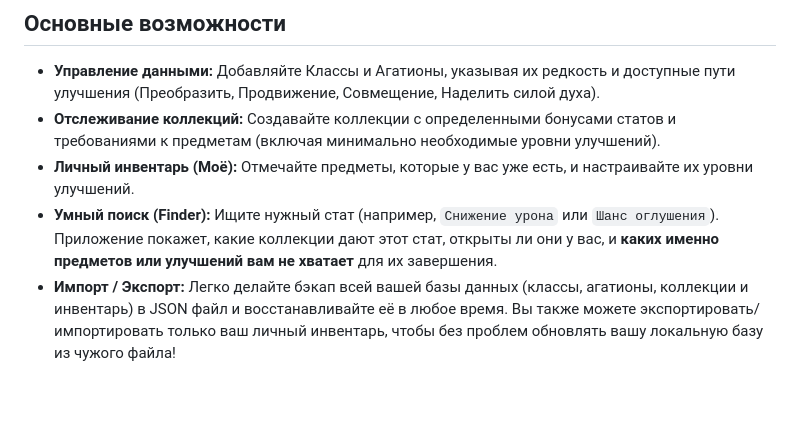
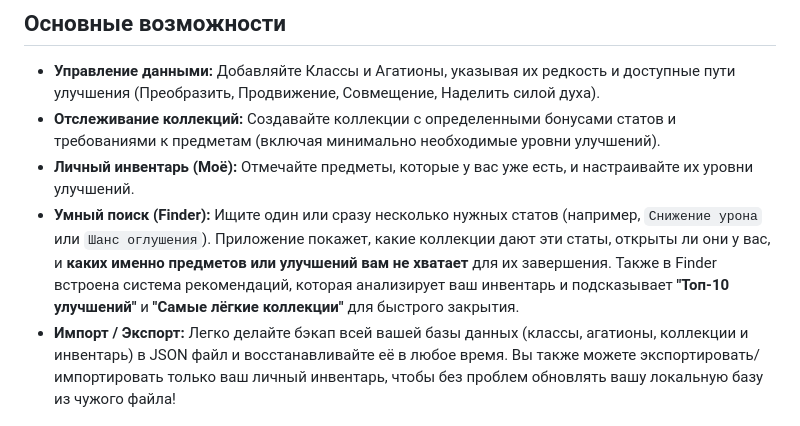
Before and after one commit to BrokenSunRu/L2MColls, a Markdown page: README_ru.md, the part around the change. Drawn GitHub-style; blank space fills up the shorter version.

```diff
--- a/README_ru.md
+++ b/README_ru.md
@@ -7,7 +7,7 @@
 - **Управление данными:** Добавляйте Классы и Агатионы, указывая их редкость и доступные пути улучшения (Преобразить, Продвижение, Совмещение, Наделить силой духа).
 - **Отслеживание коллекций:** Создавайте коллекции с определенными бонусами статов и требованиями к предметам (включая минимально необходимые уровни улучшений).
 - **Личный инвентарь (Моё):** Отмечайте предметы, которые у вас уже есть, и настраивайте их уровни улучшений.
-- **Умный поиск (Finder):** Ищите нужный стат (например, `Снижение урона` или `Шанс оглушения`). Приложение покажет, какие коллекции дают этот стат, открыты ли они у вас, и **каких именно предметов или улучшений вам не хватает** для их завершения.
+- **Умный поиск (Finder):** Ищите один или сразу несколько нужных статов (например, `Снижение урона` или `Шанс оглушения`). Приложение покажет, какие коллекции дают эти статы, открыты ли они у вас, и **каких именно предметов или улучшений вам не хватает** для их завершения. Также в Finder встроена система рекомендаций, которая анализирует ваш инвентарь и подсказывает **"Топ-10 улучшений"** и **"Самые лёгкие коллекции"** для быстрого закрытия.
 - **Импорт / Экспорт:** Легко делайте бэкап всей вашей базы данных (классы, агатионы, коллекции и инвентарь) в JSON файл и восстанавливайте её в любое время. Вы также можете экспортировать/импортировать только ваш личный инвентарь, чтобы без проблем обновлять вашу локальную базу из чужого файла!
 
 ## Технологический стек
```
Also changed, not shown: README.md (+1 -1 lines).
